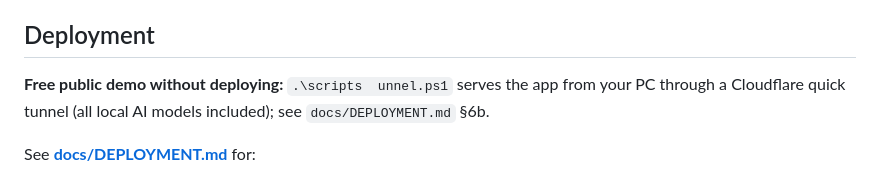
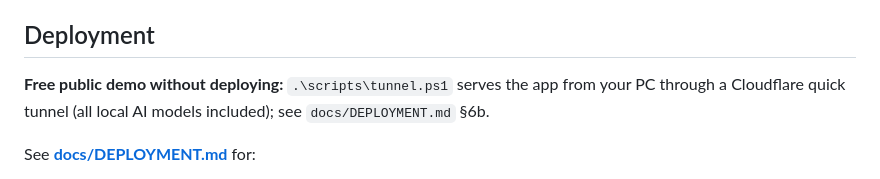
Before and after one commit to elkotitahmed/IHIS, a Markdown page: README.md, the part around the change. Rendered like a GitHub page.

Commit message:
Docs: fix tunnel script paths
Co-Authored-By: Claude Fable 5.1 <noreply@anthropic.com>

```diff
--- a/README.md
+++ b/README.md
@@ -240,7 +240,7 @@ plus the migration-chain check, a seeded role-by-route white-page audit
 
 ## Deployment
 
-**Free public demo without deploying:** `.\scripts	unnel.ps1` serves the app from your PC through a Cloudflare quick tunnel (all local AI models included); see `docs/DEPLOYMENT.md` §6b.
+**Free public demo without deploying:** `.\scripts\tunnel.ps1` serves the app from your PC through a Cloudflare quick tunnel (all local AI models included); see `docs/DEPLOYMENT.md` §6b.
 
 See **[docs/DEPLOYMENT.md](docs/DEPLOYMENT.md)** for:
 
```
Also changed, not shown: docs/DEPLOYMENT.md (+2 -2 lines).
